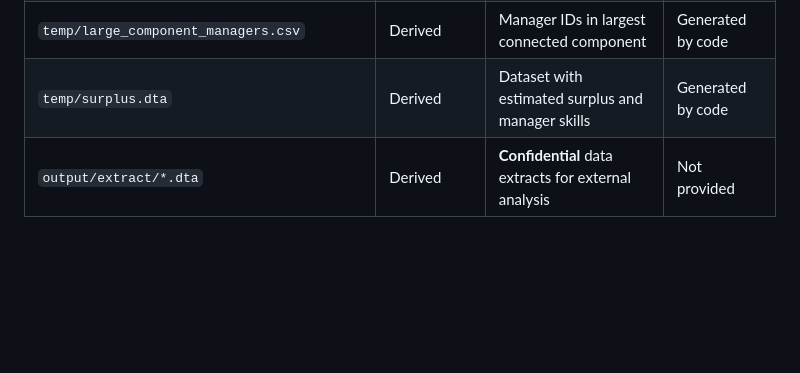
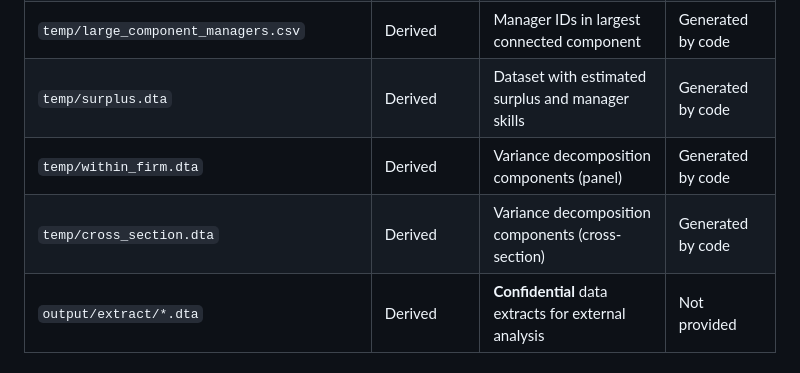
Before and after one commit to korenmiklos/ceo-value, a Markdown page: README.md, the part around the change. GitHub-like rendering; blank space fills up the shorter version.

```diff
--- a/README.md
+++ b/README.md
@@ -62,6 +62,8 @@ The firm registry data include information on firm registration, ownership struc
 | `temp/edgelist.csv` | Derived | Firm-manager network edgelist | Generated by code |
 | `temp/large_component_managers.csv` | Derived | Manager IDs in largest connected component | Generated by code |
 | `temp/surplus.dta` | Derived | Dataset with estimated surplus and manager skills | Generated by code |
+| `temp/within_firm.dta` | Derived | Variance decomposition components (panel) | Generated by code |
+| `temp/cross_section.dta` | Derived | Variance decomposition components (cross-section) | Generated by code |
 | `output/extract/*.dta` | Derived | **Confidential** data extracts for external analysis | Not provided |
 
 ## Computational requirements
```
Also changed, not shown: CLAUDE.md (+5 -3 lines).
